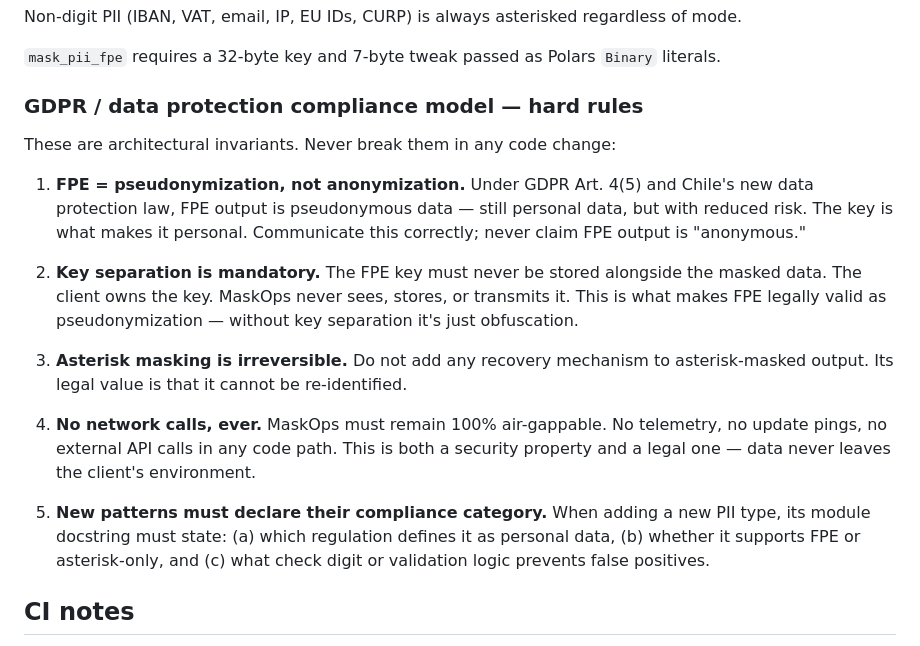
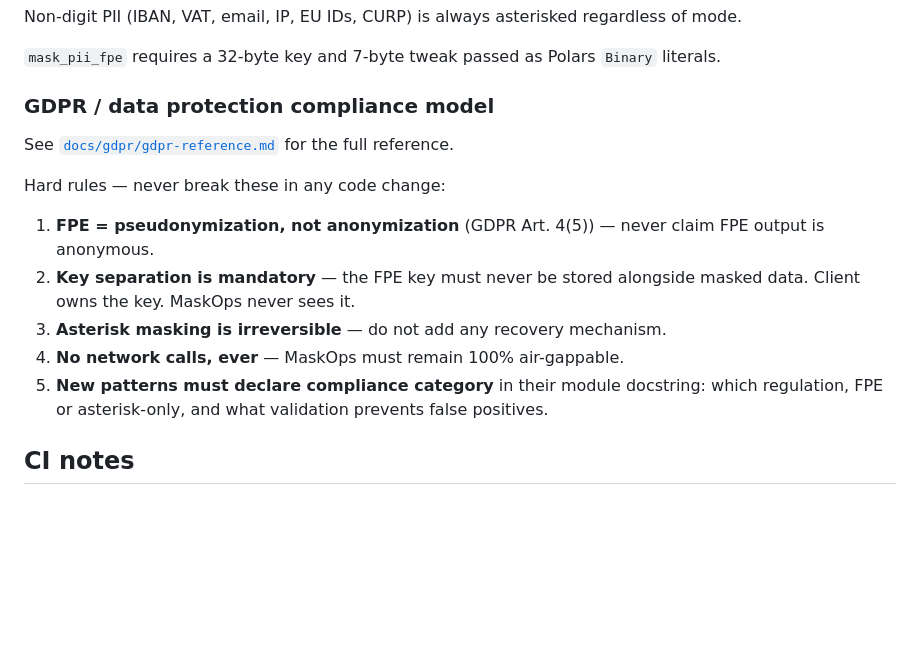
Before and after one commit to fcarvajalbrown/MaskOps, a Markdown page: CLAUDE.md, the part around the change. Drawn GitHub-style; blank space fills up the shorter version.

Commit message:
docs: add GDPR reference doc, slim CLAUDE.md compliance section

```diff
--- a/CLAUDE.md
+++ b/CLAUDE.md
@@ -84,19 +84,17 @@ Non-digit PII (IBAN, VAT, email, IP, EU IDs, CURP) is always asterisked regardle
 
 `mask_pii_fpe` requires a 32-byte key and 7-byte tweak passed as Polars `Binary` literals.
 
-### GDPR / data protection compliance model — hard rules
+### GDPR / data protection compliance model
 
-These are architectural invariants. Never break them in any code change:
+See [`docs/gdpr/gdpr-reference.md`](docs/gdpr/gdpr-reference.md) for the full reference.
 
-1. **FPE = pseudonymization, not anonymization.** Under GDPR Art. 4(5) and Chile's new data protection law, FPE output is pseudonymous data — still personal data, but with reduced risk. The key is what makes it personal. Communicate this correctly; never claim FPE output is "anonymous."
+Hard rules — never break these in any code change:
 
-2. **Key separation is mandatory.** The FPE key must never be stored alongside the masked data. The client owns the key. MaskOps never sees, stores, or transmits it. This is what makes FPE legally valid as pseudonymization — without key separation it's just obfuscation.
-
-3. **Asterisk masking is irreversible.** Do not add any recovery mechanism to asterisk-masked output. Its legal value is that it cannot be re-identified.
-
-4. **No network calls, ever.** MaskOps must remain 100% air-gappable. No telemetry, no update pings, no external API calls in any code path. This is both a security property and a legal one — data never leaves the client's environment.
-
-5. **New patterns must declare their compliance category.** When adding a new PII type, its module docstring must state: (a) which regulation defines it as personal data, (b) whether it supports FPE or asterisk-only, and (c) what check digit or validation logic prevents false positives.
+1. **FPE = pseudonymization, not anonymization** (GDPR Art. 4(5)) — never claim FPE output is anonymous.
+2. **Key separation is mandatory** — the FPE key must never be stored alongside masked data. Client owns the key. MaskOps never sees it.
+3. **Asterisk masking is irreversible** — do not add any recovery mechanism.
+4. **No network calls, ever** — MaskOps must remain 100% air-gappable.
+5. **New patterns must declare compliance category** in their module docstring: which regulation, FPE or asterisk-only, and what validation prevents false positives.
 
 ## CI notes
 
```
Also changed, not shown: docs/gdpr/gdpr-reference.md (added, +126 -0 lines).
